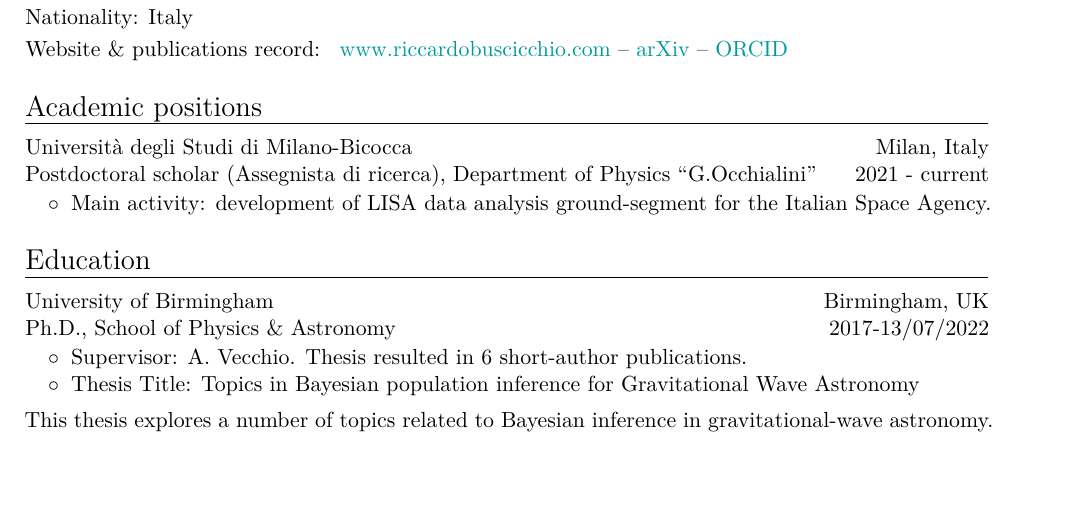
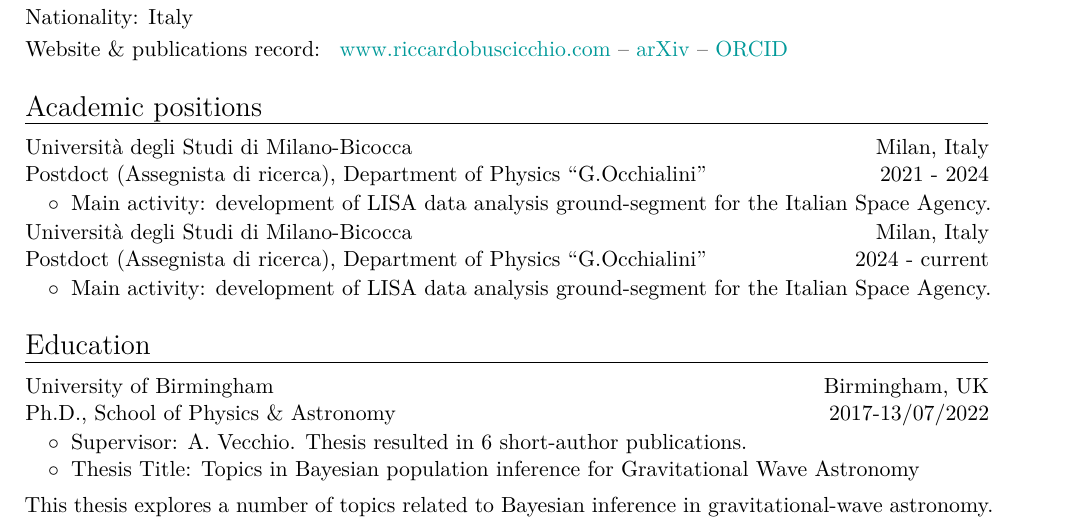
Before and after one commit to RiccardoBuscicchio/CV, a LaTeX CV (CV.tex): part of page 1 of 6, cut so that both start at the same text, the shorter picture padded with empty space. Compiled offline with XeLaTeX.

Commit message:
Update CV.tex

```diff
--- a/CV.tex
+++ b/CV.tex
@@ -33,11 +33,18 @@ $\quad$ Relativistic astrophysicist, developing advanced data analysis and stati
 
 \section{Academic positions}
 
-\cventry{2021 - current}{Postdoctoral scholar (Assegnista di ricerca), Department of Physics ``G.Occhialini''}{Universit\`{a} degli Studi di Milano-Bicocca}{Milan, Italy}{}{}
+\cventry{2021 - 2024}{Postdoct (Assegnista di ricerca), Department of Physics ``G.Occhialini''}{Universit\`{a} degli Studi di Milano-Bicocca}{Milan, Italy}{}{}
 \vspace{-0.1cm}
 \begin{tabular}{rcl}
 &\hspace{0.4cm} &$\circ\;\;${\textit{Main activity}}: development of LISA data analysis ground-segment for the Italian Space Agency.
 \end{tabular}
+
+\cventry{2024 - current}{Postdoct (Assegnista di ricerca), Department of Physics ``G.Occhialini''}{Universit\`{a} degli Studi di Milano-Bicocca}{Milan, Italy}{}{}
+\vspace{-0.1cm}
+\begin{tabular}{rcl}
+&\hspace{0.4cm} &$\circ\;\;${\textit{Main activity}}: development of LISA data analysis ground-segment for the Italian Space Agency.
+\end{tabular}
+
 
 \section{Education}
 
```
